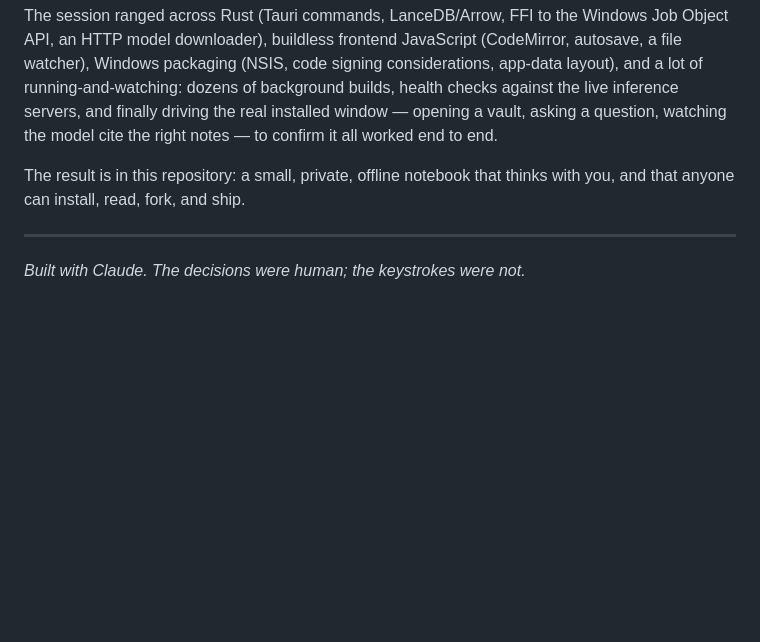
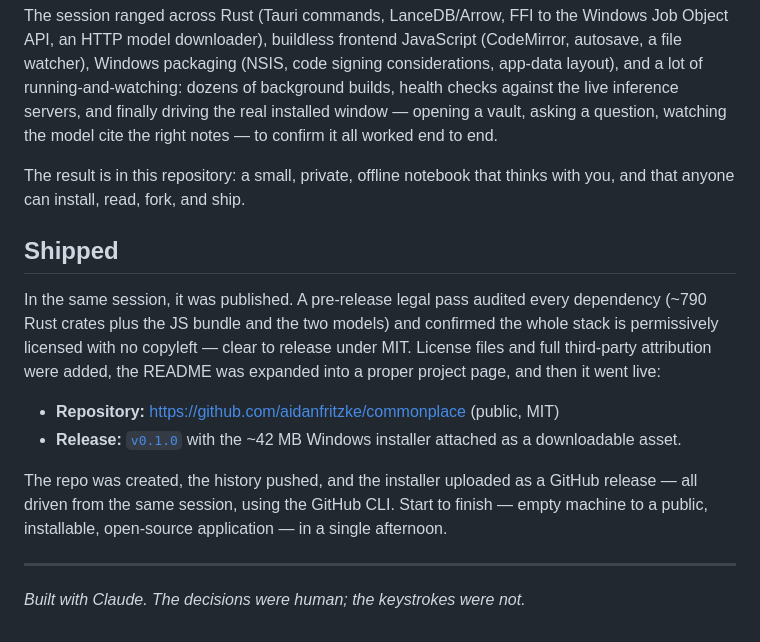
Before and after one commit to aidanfritzke/commonplace, a Markdown page: BUILD_STORY.md, the part around the change. Rendered like a GitHub page; blank space fills up the shorter version.

Commit message:
Build story: add the publishing/shipped section

```diff
--- a/BUILD_STORY.md
+++ b/BUILD_STORY.md
@@ -93,6 +93,23 @@ the model cite the right notes — to confirm it all worked end to end.
 The result is in this repository: a small, private, offline notebook that thinks
 with you, and that anyone can install, read, fork, and ship.
 
+## Shipped
+
+In the same session, it was published. A pre-release legal pass audited every
+dependency (~790 Rust crates plus the JS bundle and the two models) and confirmed
+the whole stack is permissively licensed with no copyleft — clear to release under
+MIT. License files and full third-party attribution were added, the README was
+expanded into a proper project page, and then it went live:
+
+- **Repository:** https://github.com/aidanfritzke/commonplace (public, MIT)
+- **Release:** [`v0.1.0`](https://github.com/aidanfritzke/commonplace/releases/tag/v0.1.0)
+  with the ~42 MB Windows installer attached as a downloadable asset.
+
+The repo was created, the history pushed, and the installer uploaded as a GitHub
+release — all driven from the same session, using the GitHub CLI. Start to finish —
+empty machine to a public, installable, open-source application — in a single
+afternoon.
+
 ---
 
 *Built with Claude. The decisions were human; the keystrokes were not.*
```
